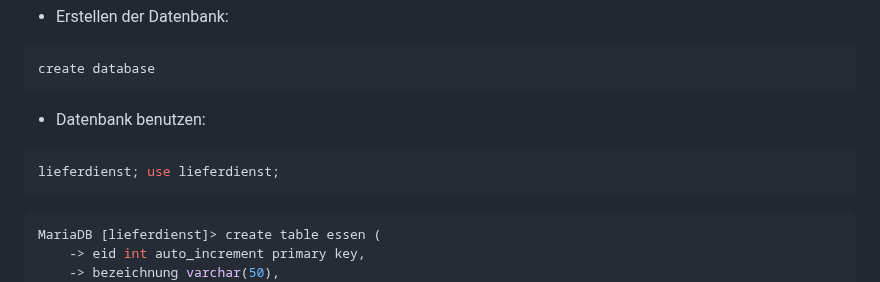
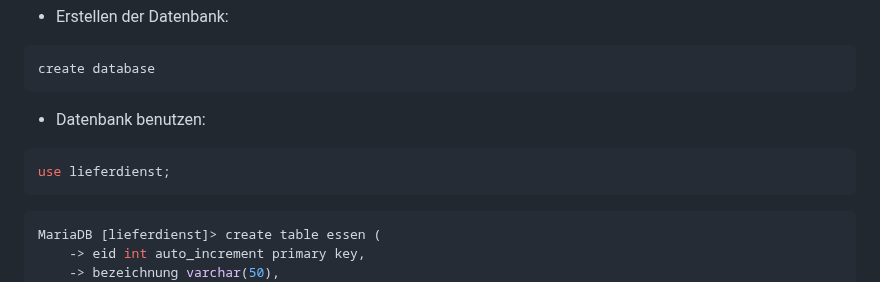
Before and after one commit to labpa/Schule, a Markdown page: C#/Essen_im_Netz.md, the part around the change. Drawn GitHub-style.

Commit message:
anpassung

````diff
--- a/C#/Essen_im_Netz.md
+++ b/C#/Essen_im_Netz.md
@@ -25,7 +25,7 @@ mysql -u root
  ```
 + Datenbank benutzen:
 ```SQL
-lieferdienst; use lieferdienst;
+use lieferdienst;
 ```
 
 ```SQL
````
